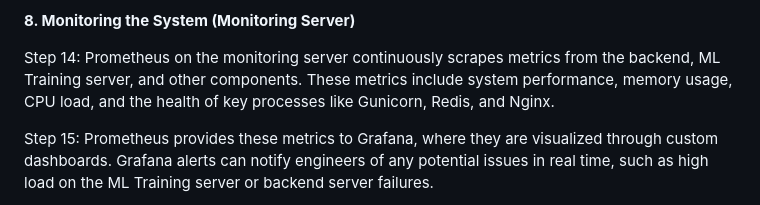
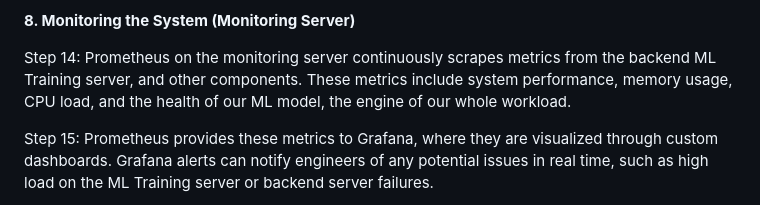
Before and after one commit to tortiz7/CNN-deploy, a Markdown page: README.md, the part around the change. GitHub-like rendering.

```diff
--- a/README.md
+++ b/README.md
@@ -94,7 +94,7 @@ Step 13: The frontend server retrieves the prediction result from the backend se
 
 **8. Monitoring the System (Monitoring Server)**
 
-Step 14: Prometheus on the monitoring server continuously scrapes metrics from the backend, ML Training server, and other components. These metrics include system performance, memory usage, CPU load, and the health of key processes like Gunicorn, Redis, and Nginx.
+Step 14: Prometheus on the monitoring server continuously scrapes metrics from the backend ML Training server, and other components. These metrics include system performance, memory usage, CPU load, and the health of our ML model, the engine of our whole workload.
 
 Step 15: Prometheus provides these metrics to Grafana, where they are visualized through custom dashboards. Grafana alerts can notify engineers of any potential issues in real time, such as high load on the ML Training server or backend server failures.
 
```
